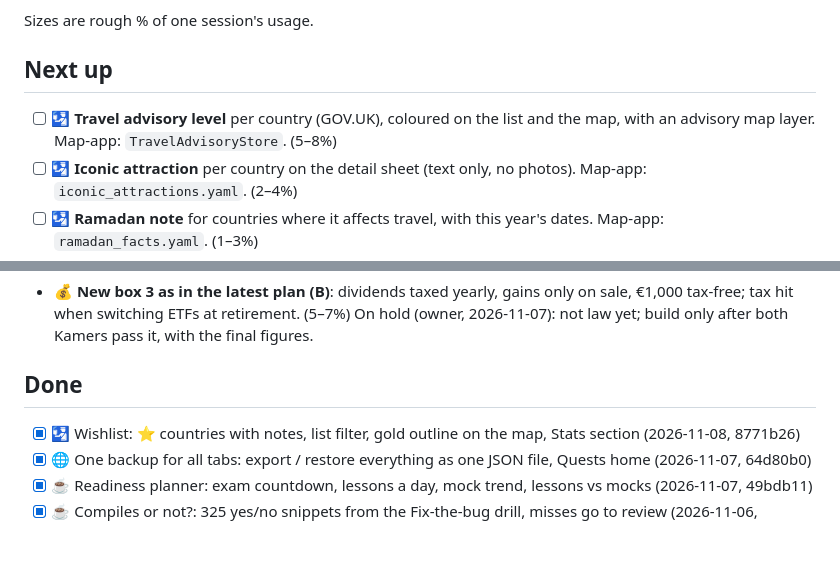
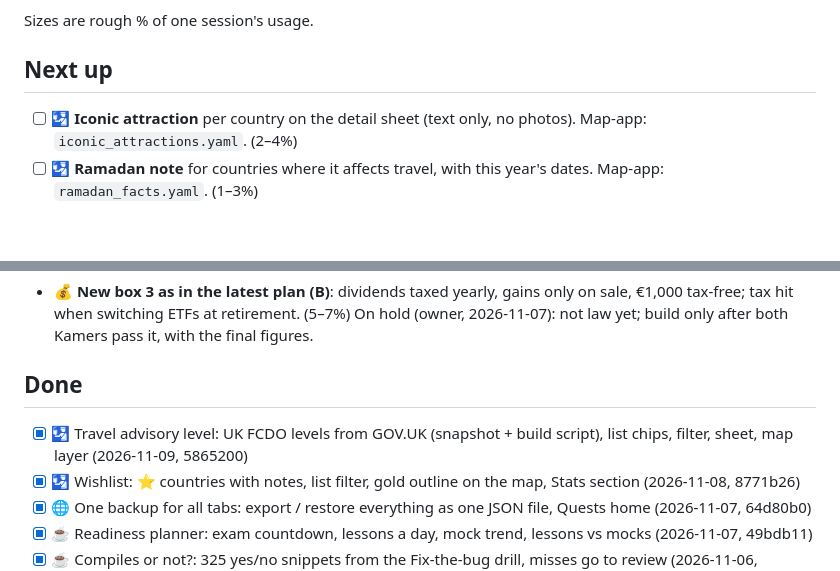
Before and after one commit to yeeeeeeeh/side-quest-generator, a Markdown page: TODO.md, 2 parts joined by grey strips. Rendered like a GitHub page; blank space fills up the shorter version.

Commit message:
TODO: record travel advisory
Co-Authored-By: Claude Opus 5.5 <noreply@anthropic.com>
Claude-Session: https://claude.ai/code/session_01FCd4v1aqER3QDvz4g3XcpQ

```diff
--- a/TODO.md
+++ b/TODO.md
@@ -9,7 +9,6 @@ Sizes are rough % of one session's usage.
 
 ## Next up
 
-- [ ] 🛂 **Travel advisory level** per country (GOV.UK), coloured on the list and the map, with an advisory map layer. Map-app: `TravelAdvisoryStore`. (5–8%)
 - [ ] 🛂 **Iconic attraction** per country on the detail sheet (text only, no photos). Map-app: `iconic_attractions.yaml`. (2–4%)
 - [ ] 🛂 **Ramadan note** for countries where it affects travel, with this year's dates. Map-app: `ramadan_facts.yaml`. (1–3%)
 - [ ] 🌐 **Tab bar "More" menu**: room for more tabs without squeezed labels on phones. (2–3%)
@@ -34,6 +33,7 @@ Not picked by the daily job. Move back to "Next up" only when the condition is m
 
 ## Done
 
+- [x] 🛂 Travel advisory level: UK FCDO levels from GOV.UK (snapshot + build script), list chips, filter, sheet, map layer (2026-11-09, 5865200)
 - [x] 🛂 Wishlist: ⭐ countries with notes, list filter, gold outline on the map, Stats section (2026-11-08, 8771b26)
 - [x] 🌐 One backup for all tabs: export / restore everything as one JSON file, Quests home (2026-11-07, 64d80b0)
 - [x] ☕ Readiness planner: exam countdown, lessons a day, mock trend, lessons vs mocks (2026-11-07, 49bdb11)
```
